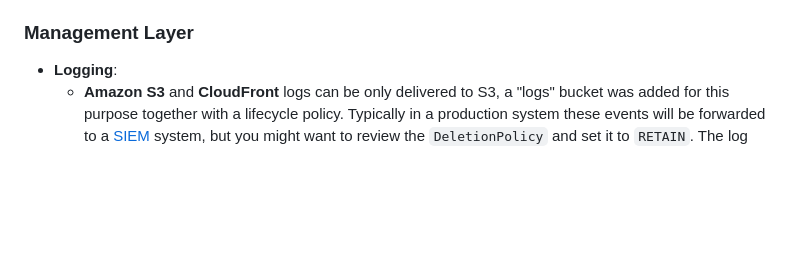
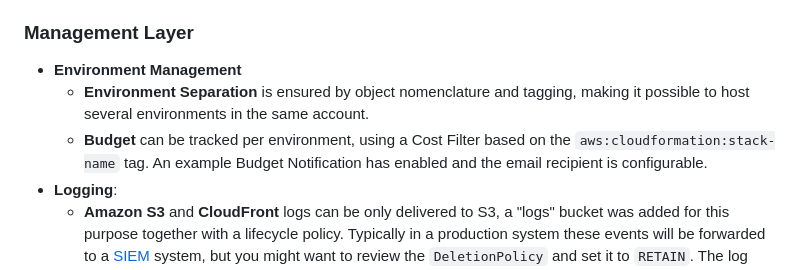
Before and after one commit to palomanel/pick-a-number, a Markdown page: docs/ARCHITECTURE.md, the part around the change. GitHub-like rendering; blank space fills up the shorter version.

Commit message:
docs: update environment considerations in the ARCHITECTURE

```diff
--- a/docs/ARCHITECTURE.md
+++ b/docs/ARCHITECTURE.md
@@ -65,6 +65,12 @@ The main objectives when designing this architecture have been:
 
 ### Management Layer
 
+- **Environment Management**
+  - **Environment Separation** is ensured by object nomenclature and tagging,
+    making it possible to host several environments in the same account.
+  - **Budget** can be tracked per environment, using a Cost Filter based on the
+    `aws:cloudformation:stack-name` tag. An example Budget Notification has
+    enabled and the email recipient is configurable.
 - **Logging**:
   - **Amazon S3** and **CloudFront** logs can be only delivered to S3,
     a "logs" bucket was added for this purpose together with a lifecycle policy.
```
